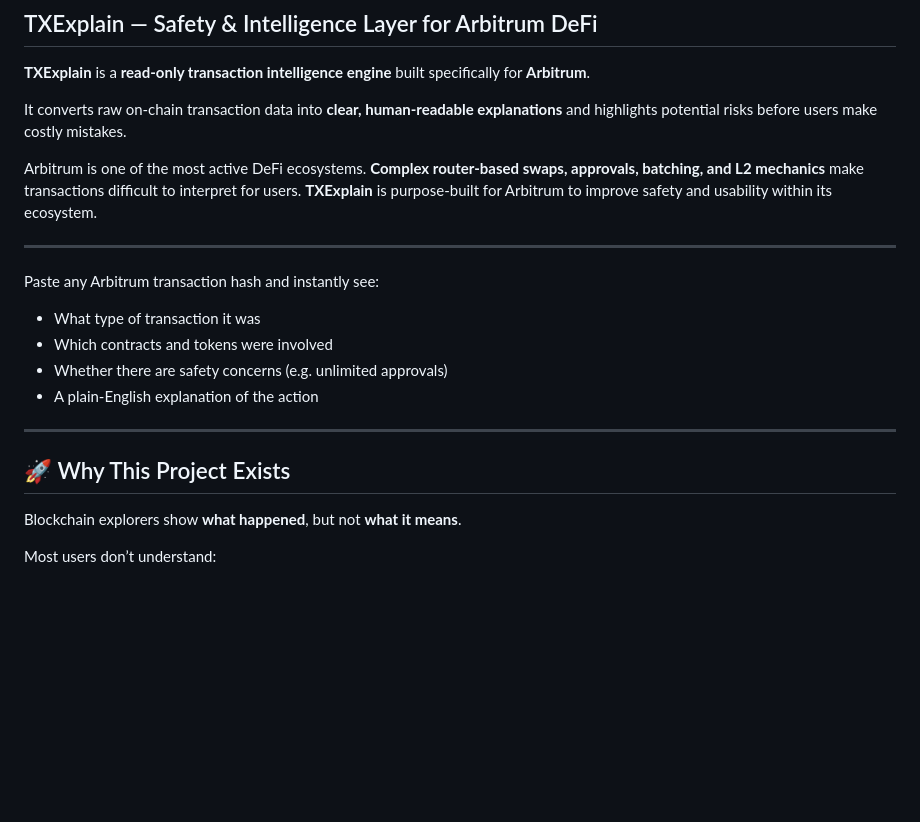
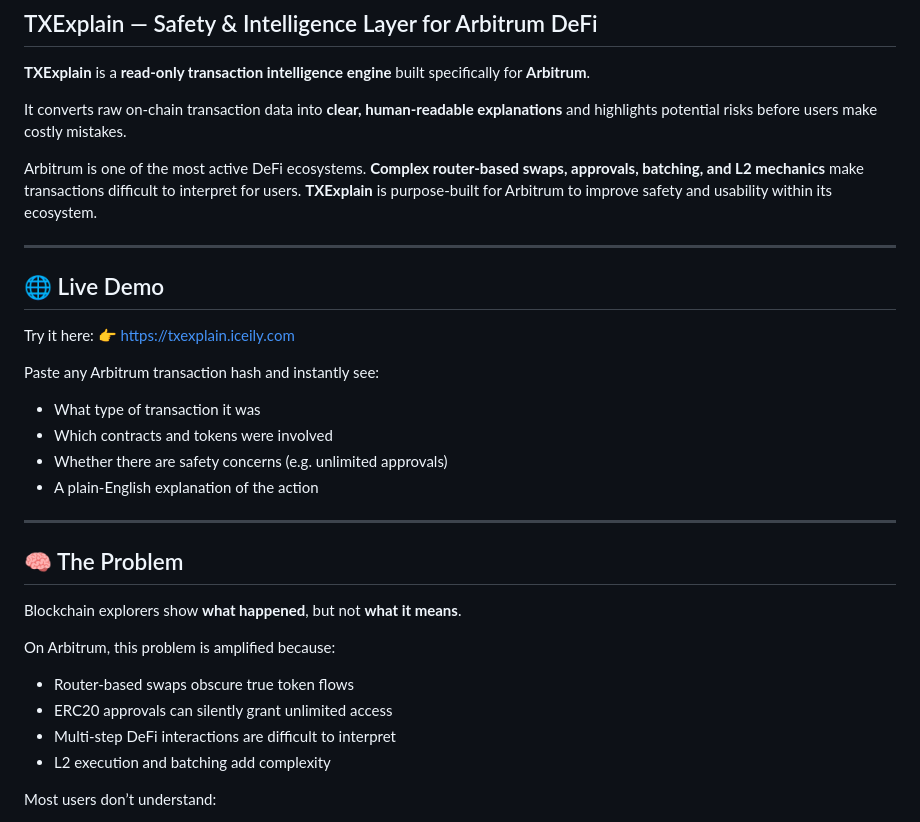
Before and after one commit to TELLProtocol/TXExplain, a Markdown page: README.md, the part around the change. Drawn GitHub-style; blank space fills up the shorter version.

```diff
--- a/README.md
+++ b/README.md
@@ -10,6 +10,11 @@ Arbitrum is one of the most active DeFi ecosystems. **Complex router-based swaps
 
 ---
 
+## 🌐 Live Demo
+
+Try it here:
+👉 https://txexplain.iceily.com
+
 Paste any Arbitrum transaction hash and instantly see:
 - What type of transaction it was
 - Which contracts and tokens were involved
@@ -18,9 +23,15 @@ Paste any Arbitrum transaction hash and instantly see:
 
 ---
 
-## 🚀 Why This Project Exists
+## 🧠 The Problem
 
 Blockchain explorers show **what happened**, but not **what it means**.
+
+On Arbitrum, this problem is amplified because:
+- Router-based swaps obscure true token flows
+- ERC20 approvals can silently grant unlimited access
+- Multi-step DeFi interactions are difficult to interpret
+- L2 execution and batching add complexity
 
 Most users don’t understand:
 - What they approved
```
